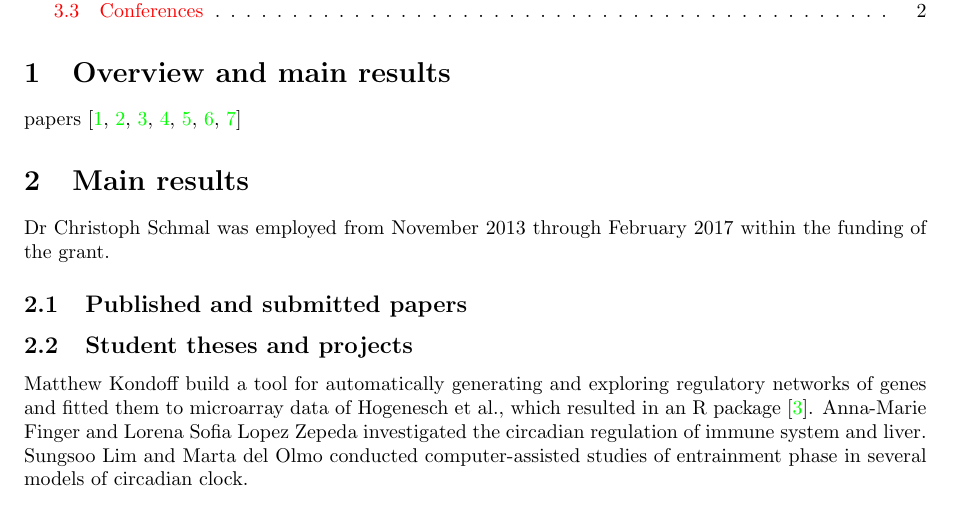
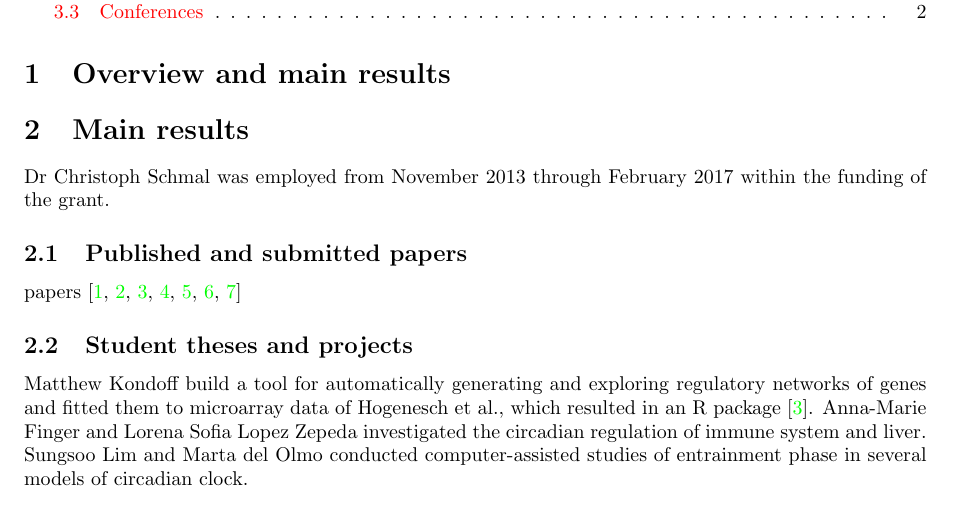
Before and after one commit to gbordyugov/jg-report, a LaTeX paper (jg-report.tex): part of page 1 of 2, cut so that both start at the same text. Compiled offline with pdfLaTeX.

Commit message:
reshuffle

```diff
--- a/jg-report.tex
+++ b/jg-report.tex
@@ -27,14 +27,14 @@ Nucleus'' / BO 3612/2-1}
 \tableofcontents
 
 \section{Overview and main results}
-papers
-\cite{bordyugov2015tuning,schmal2015theoretical,kondoff2015modeling,schmal2017moran,wagner2017plant,myung2017choroid,schmal2017measuring}
 
 \section{Main results}
 Dr Christoph Schmal was employed from November 2013 through February
 2017 within the funding of the grant.
 
 \subsection{Published and submitted papers}
+papers
+\cite{bordyugov2015tuning,schmal2015theoretical,kondoff2015modeling,schmal2017moran,wagner2017plant,myung2017choroid,schmal2017measuring}
 
 \subsection{Student theses and projects}
 Matthew Kondoff build a tool for automatically generating and
```
